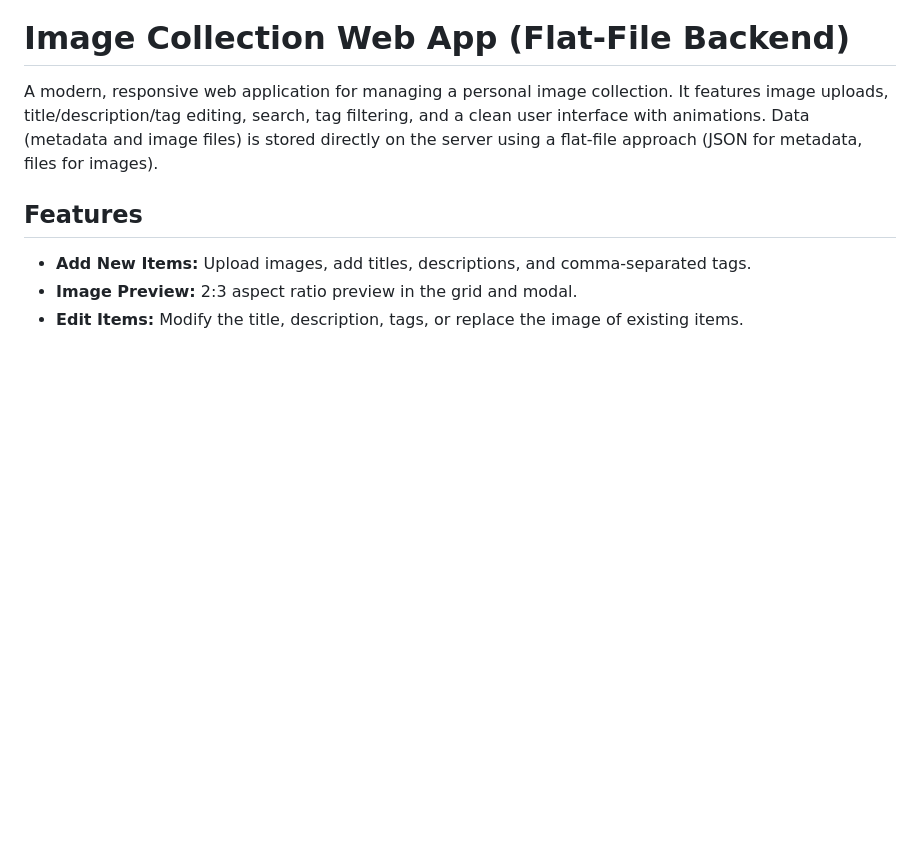
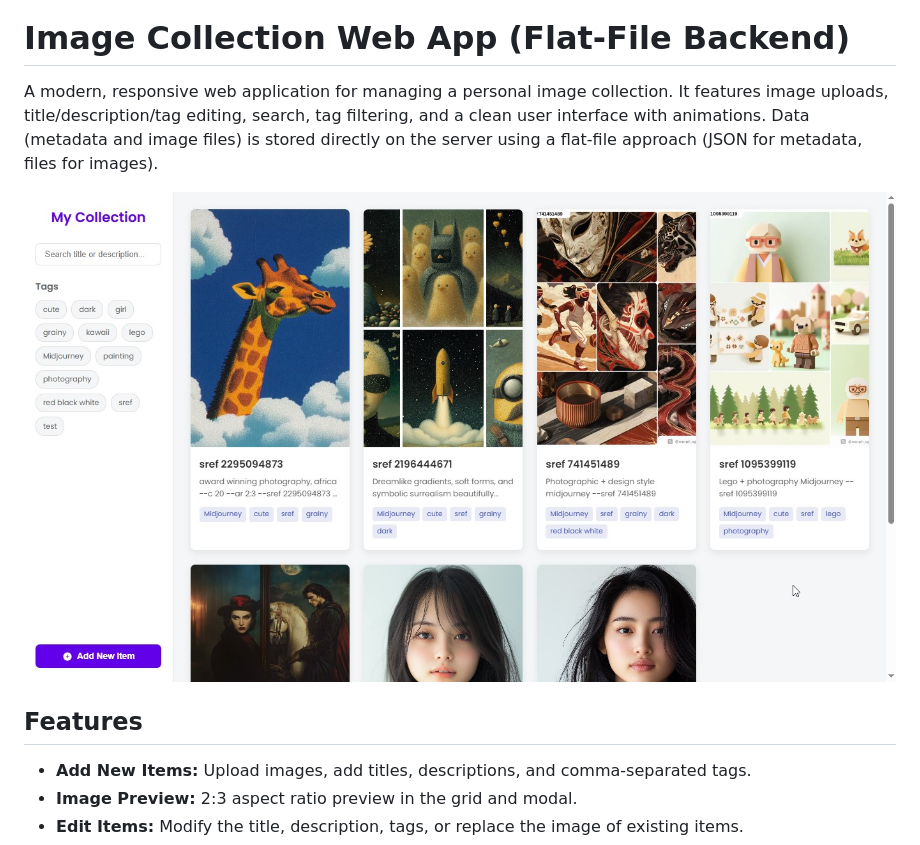
Before and after one commit to dotslashgabut/image-collection-web-app, a Markdown page: README.md, the part around the change. Drawn GitHub-style; pictures changed too: screenshot.jpg (added); blank space fills up the shorter version.

Commit message:
screenshot

```diff
--- a/README.md
+++ b/README.md
@@ -5,6 +5,8 @@ A modern, responsive web application for managing a personal image collection. I
 <!-- Add a GIF or screenshot here -->
 
 <!-- ![App Demo](link/to/your/demo.gif) -->
+
+![Image Collection Web App (Flat-File Backend)](screenshot.jpg)
 
 ## Features
 
```
